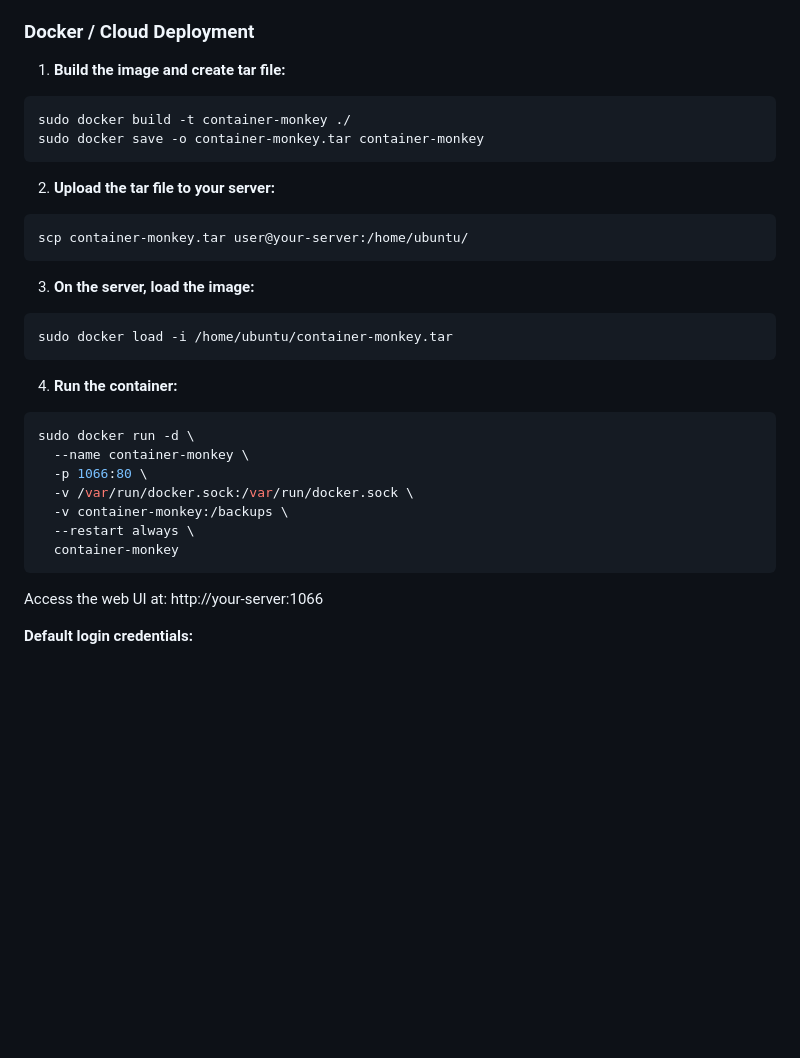
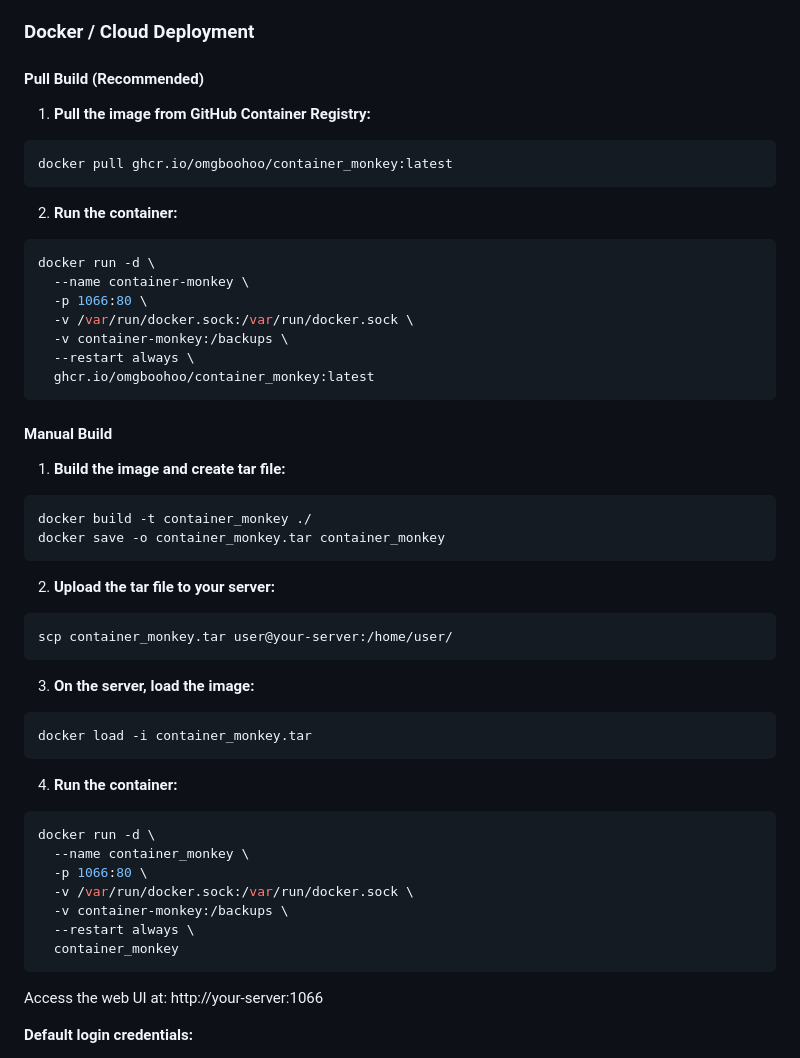
Before and after one commit to omgboohoo/container_monkey, a Markdown page: README.md, the part around the change. GitHub-like rendering; blank space fills up the shorter version.

Commit message:
Update installation instructions: Add GHCR pull method and remove sudo commands

````diff
--- a/README.md
+++ b/README.md
@@ -45,31 +45,51 @@ Access the web UI at: http://localhost:1066
 
 ### Docker / Cloud Deployment
 
-1. **Build the image and create tar file:**
+#### Pull Build (Recommended)
+
+1. **Pull the image from GitHub Container Registry:**
 ```bash
-sudo docker build -t container-monkey ./
-sudo docker save -o container-monkey.tar container-monkey
+docker pull ghcr.io/omgboohoo/container_monkey:latest
 ```
 
-2. **Upload the tar file to your server:**
+2. **Run the container:**
 ```bash
-scp container-monkey.tar user@your-server:/home/ubuntu/
-```
-
-3. **On the server, load the image:**
-```bash
-sudo docker load -i /home/ubuntu/container-monkey.tar
-```
-
-4. **Run the container:**
-```bash
-sudo docker run -d \
+docker run -d \
   --name container-monkey \
   -p 1066:80 \
   -v /var/run/docker.sock:/var/run/docker.sock \
   -v container-monkey:/backups \
   --restart always \
-  container-monkey
+  ghcr.io/omgboohoo/container_monkey:latest
+```
+
+#### Manual Build
+
+1. **Build the image and create tar file:**
+```bash
+docker build -t container_monkey ./
+docker save -o container_monkey.tar container_monkey
+```
+
+2. **Upload the tar file to your server:**
+```bash
+scp container_monkey.tar user@your-server:/home/user/
+```
+
+3. **On the server, load the image:**
+```bash
+docker load -i container_monkey.tar
+```
+
+4. **Run the container:**
+```bash
+docker run -d \
+  --name container_monkey \
+  -p 1066:80 \
+  -v /var/run/docker.sock:/var/run/docker.sock \
+  -v container-monkey:/backups \
+  --restart always \
+  container_monkey
 ```
 
 Access the web UI at: http://your-server:1066
````
